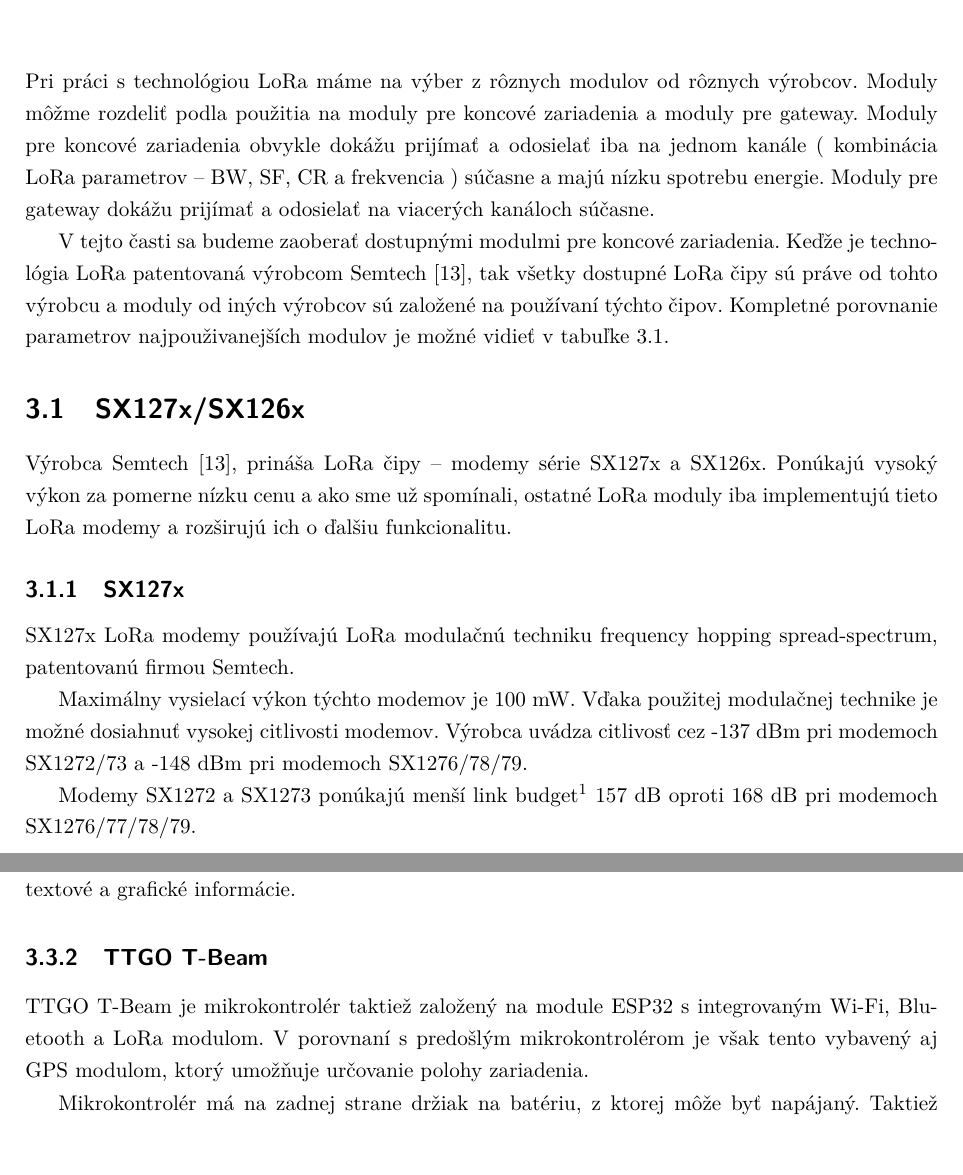
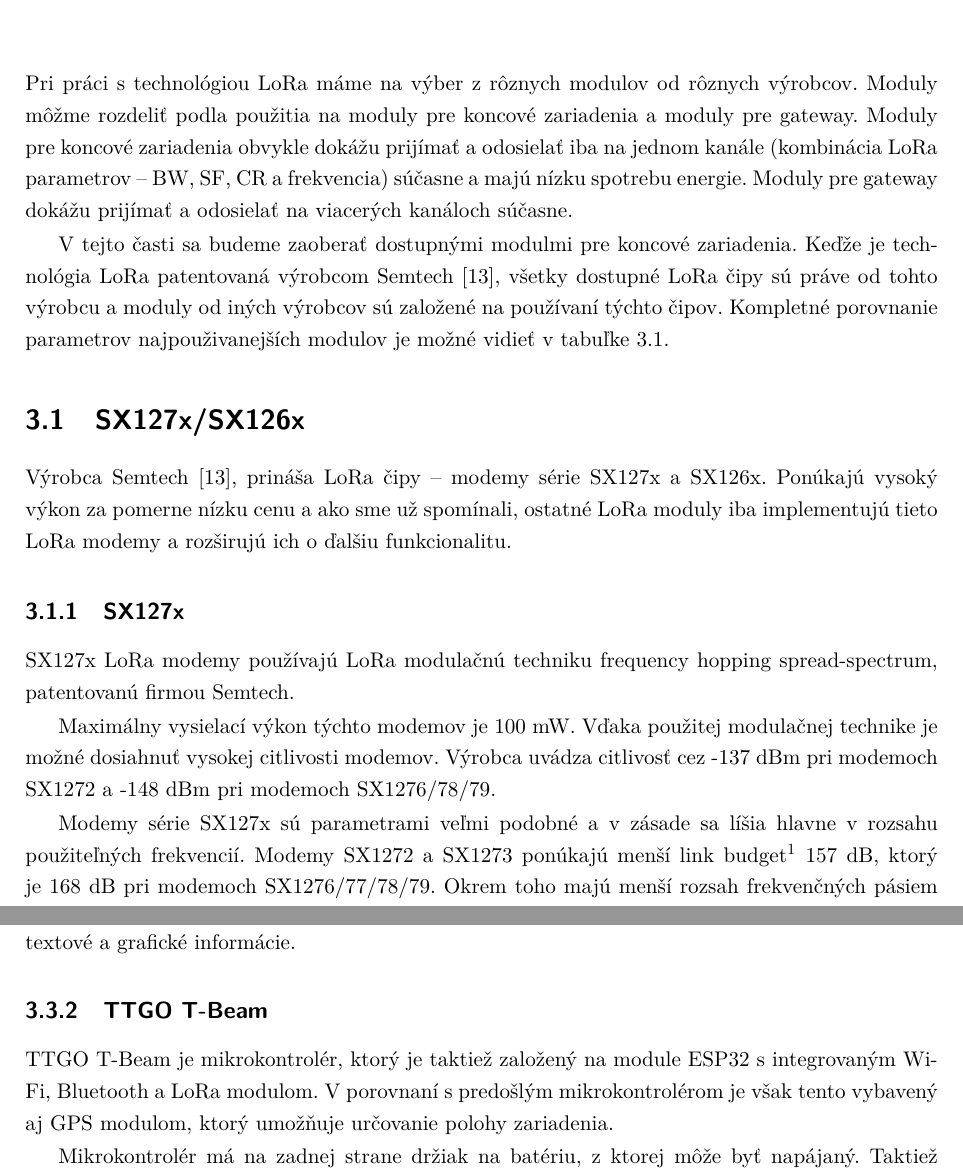
Before and after one commit to ImTheBadWolf/lora_mesh_monorepo, a LaTeX thesis (latex/Master.tex): two parts of pages 20 and 22 of 70, joined at a grey line, cut so that both start at the same text. Compiled offline with pdfLaTeX.

Commit message:
chapter 3 corrections

```diff
--- a/latex/Master.tex
+++ b/latex/Master.tex
@@ -312,11 +312,11 @@
 \chapter{Dostupné LoRa moduly }
 Pri práci s technológiou LoRa máme na výber z rôznych modulov od rôznych výrobcov.
 Moduly môžme rozdeliť podla použitia na moduly pre koncové zariadenia a moduly pre gateway.
-Moduly pre koncové zariadenia obvykle dokážu prijímať a odosielať iba na jednom kanále ( kombinácia LoRa parametrov --  BW, SF, CR a frekvencia ) súčasne a majú
+Moduly pre koncové zariadenia obvykle dokážu prijímať a odosielať iba na jednom kanále (kombinácia LoRa parametrov --  BW, SF, CR a frekvencia) súčasne a majú
 nízku spotrebu energie. Moduly pre gateway dokážu prijímať a odosielať na viacerých kanáloch súčasne.
 
 V tejto časti sa budeme zaoberať dostupnými modulmi pre koncové zariadenia.
-Keďže je technológia LoRa patentovaná výrobcom Semtech \cite{semtech}, tak všetky dostupné LoRa čipy sú práve od tohto výrobcu a moduly od iných výrobcov
+Keďže je technológia LoRa patentovaná výrobcom Semtech \cite{semtech}, všetky dostupné LoRa čipy sú práve od tohto výrobcu a moduly od iných výrobcov
 sú založené na používaní týchto čipov. Kompletné porovnanie parametrov najpouživanejších modulov je možné vidieť v tabuľke \ref{tab:semtechModules}.
 
 \section{SX127x/SX126x}
@@ -328,12 +328,11 @@
 
 Maximálny vysielací výkon týchto modemov je 100 mW.
 Vďaka použitej modulačnej technike je možné dosiahnuť vysokej citlivosti modemov.
-Výrobca uvádza citlivosť cez -137 dBm pri modemoch SX1272/73 a -148 dBm pri modemoch SX1276/78/79.
-
-
-Modemy SX1272 a SX1273 ponúkajú menší link budget\footnotemark[1] 157 dB oproti 168 dB pri modemoch SX1276/77/78/79.
-\footnotetext[1]{Súčet zisku a strát signálu medzi vysielačom a prijímačom v bezdrôtovom prenose.}
-\newpage
-Majú menší rozsah frekvenčných pásiem medzi 860 a 1020 MHz oproti modemom SX1276/77/78/79, kde
+Výrobca uvádza citlivosť cez -137 dBm pri modemoch SX1272 a -148 dBm pri modemoch SX1276/78/79.
+
+Modemy série SX127x sú parametrami veľmi podobné a v zásade sa líšia hlavne v rozsahu použiteľných frekvencií.
+Modemy SX1272 a SX1273 ponúkajú menší link budget\footnotemark[1] 157 dB, ktorý je 168 dB
+pri modemoch SX1276/77/78/79.
+Okrem toho majú menší rozsah frekvenčných pásiem medzi 860 a 1020 MHz oproti modemom SX1276/77, kde
 je možné vybrať frekvenčné pásma z rozsahu 137 až 1020 MHz.
 
@@ -403,7 +401,7 @@
 Tento displej môže slúžiť ako zobrazovací panel pre aplikácie, ktoré potrebujú zobrazovať textové a grafické informácie.
 
 \subsection{TTGO T-Beam}
-TTGO T-Beam je mikrokontrolér taktiež založený na module ESP32 s integrovaným Wi-Fi, Bluetooth a LoRa modulom.
+TTGO T-Beam je mikrokontrolér, ktorý je taktiež založený na module ESP32 s integrovaným Wi-Fi, Bluetooth a LoRa modulom.
 V porovnaní s predošlým mikrokontrolérom je však tento vybavený aj GPS modulom, ktorý umožňuje určovanie polohy zariadenia.
 
 Mikrokontrolér má na zadnej strane držiak na batériu, z ktorej môže byť napájaný. Taktiež je vybavený nabíjacím modulom,
```
Also changed, not shown: latex/Master.tex (17 more changed lines).
